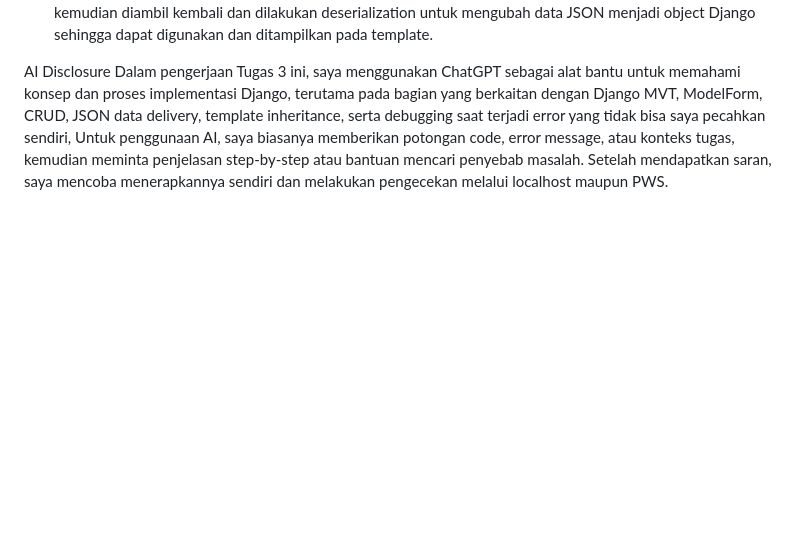
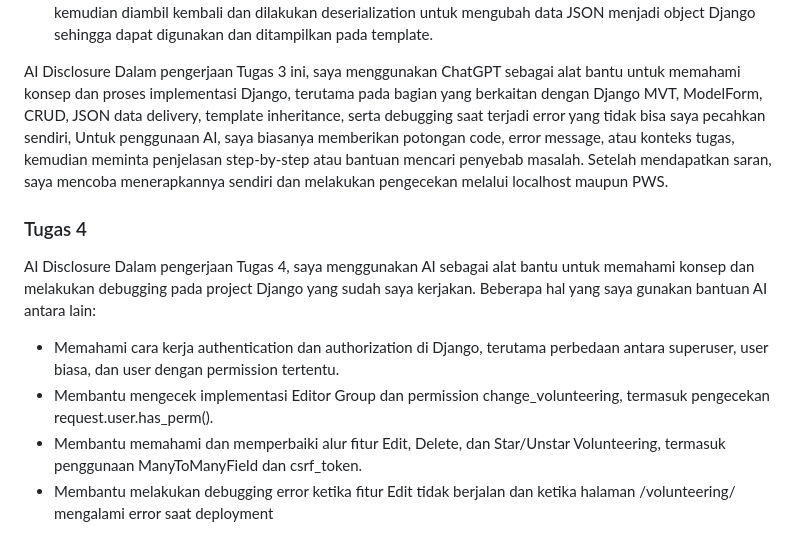
Before and after one commit to syafaziel/myportofolio, a Markdown page: README.md, the part around the change. GitHub-like rendering; blank space fills up the shorter version.

Commit message:
Mengupdate README.md dengan AI Disclosure Tugas 4

```diff
--- a/README.md
+++ b/README.md
@@ -64,3 +64,12 @@ Selain itu, JSON sangat cocok digunakan untuk pertukaran data antara server dan
 AI Disclosure
 Dalam pengerjaan Tugas 3 ini, saya menggunakan ChatGPT sebagai alat bantu untuk memahami konsep dan proses implementasi Django, terutama pada bagian yang berkaitan dengan Django MVT, ModelForm, CRUD, JSON data delivery, template inheritance, serta debugging saat terjadi error yang tidak bisa saya pecahkan sendiri,
 Untuk penggunaan AI, saya biasanya memberikan potongan code, error message, atau konteks tugas, kemudian meminta penjelasan step-by-step atau bantuan mencari penyebab masalah. Setelah mendapatkan saran, saya mencoba menerapkannya sendiri dan melakukan pengecekan melalui localhost maupun PWS.
+
+### Tugas 4
+AI Disclosure
+Dalam pengerjaan Tugas 4, saya menggunakan AI sebagai alat bantu untuk memahami konsep dan melakukan debugging pada project Django yang sudah saya kerjakan.
+Beberapa hal yang saya gunakan bantuan AI antara lain:
+- Memahami cara kerja authentication dan authorization di Django, terutama perbedaan antara superuser, user biasa, dan user dengan permission tertentu.
+- Membantu mengecek implementasi Editor Group dan permission change_volunteering, termasuk pengecekan request.user.has_perm().
+- Membantu memahami dan memperbaiki alur fitur Edit, Delete, dan Star/Unstar Volunteering, termasuk penggunaan ManyToManyField dan csrf_token.
+- Membantu melakukan debugging error ketika fitur Edit tidak berjalan dan ketika halaman /volunteering/ mengalami error saat deployment
```
